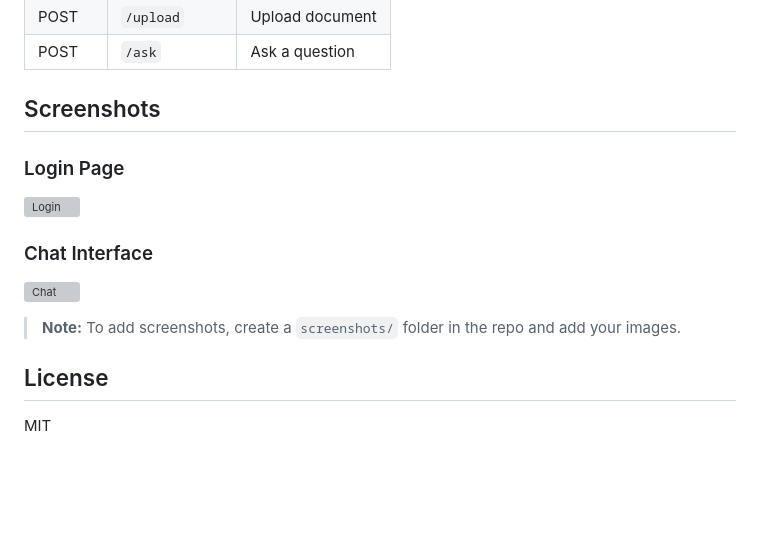
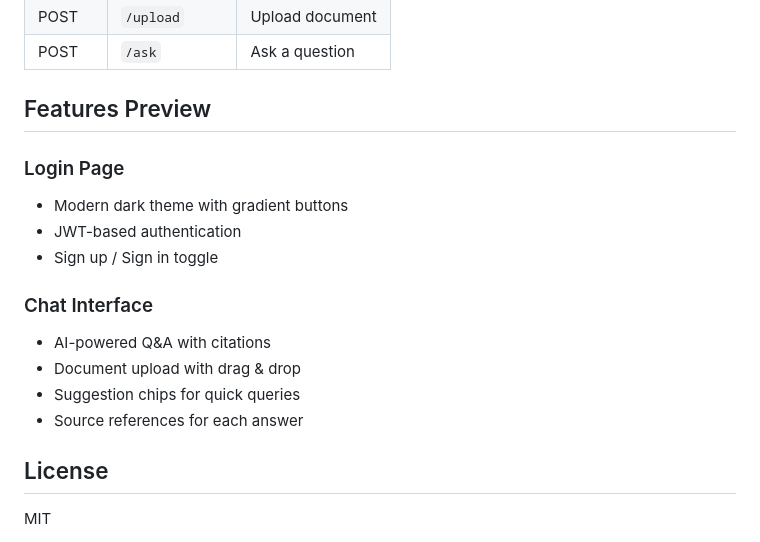
Before and after one commit to mec-256/Insight_Layer, a Markdown page: README.md, the part around the change. Drawn GitHub-style; blank space fills up the shorter version; grey boxes are pictures that could not be loaded.

Commit message:
Update README - text descriptions instead of images

```diff
--- a/README.md
+++ b/README.md
@@ -122,15 +122,18 @@ http://localhost:8000
 | POST | `/upload` | Upload document |
 | POST | `/ask` | Ask a question |
 
-## Screenshots
+## Features Preview
 
 ### Login Page
-![Login](screenshots/login.png)
+- Modern dark theme with gradient buttons
+- JWT-based authentication
+- Sign up / Sign in toggle
 
 ### Chat Interface
-![Chat](screenshots/chat.png)
-
-> **Note:** To add screenshots, create a `screenshots/` folder in the repo and add your images.
+- AI-powered Q&A with citations
+- Document upload with drag & drop
+- Suggestion chips for quick queries
+- Source references for each answer
 
 ## License
 
```
